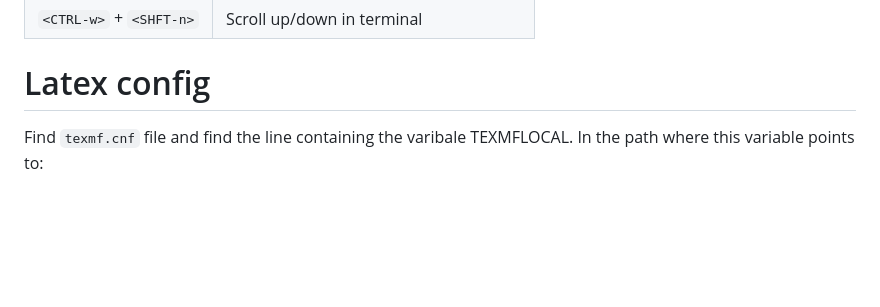
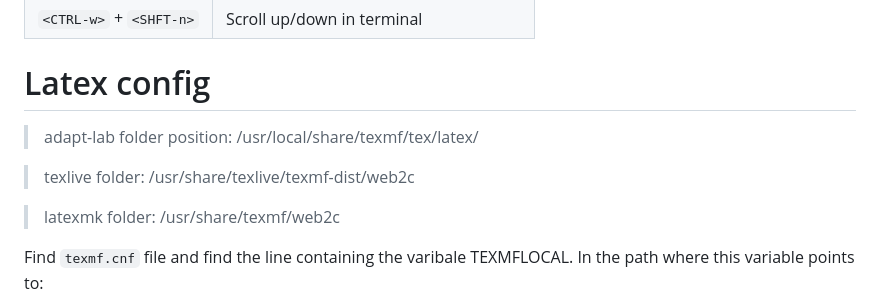
Before and after one commit to FedericoBruzzone/vim-config, a Markdown page: README.md, the part around the change. GitHub-like rendering; blank space fills up the shorter version.

Commit message:
Update README with latex dirs
Signed-off-by: FedericoBruzzone <federico.bruzzone.i@gmail.com>

```diff
--- a/README.md
+++ b/README.md
@@ -286,6 +286,12 @@ _Commands_:
 
 # Latex config
 
+> adapt-lab folder position: /usr/local/share/texmf/tex/latex/
+
+> texlive folder: /usr/share/texlive/texmf-dist/web2c
+
+> latexmk folder: /usr/share/texmf/web2c
+
 Find `texmf.cnf` file and find the line containing the varibale TEXMFLOCAL. In the path where this variable points to:
 
 Run: `chown -R fcb.federicobruzzoneplasma (that path) /usr/local/share/texmf`
```
